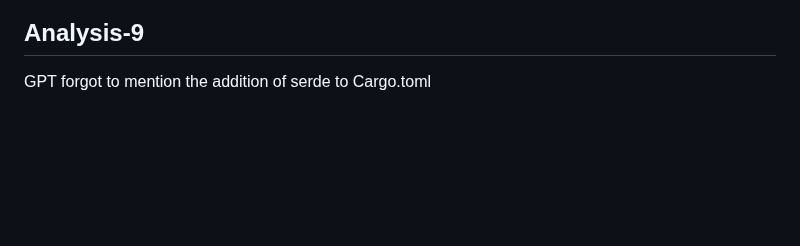
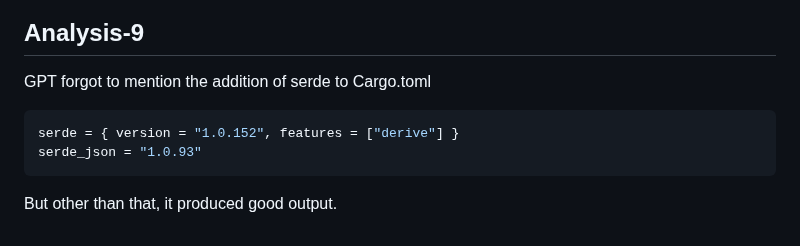
Before and after one commit to dezGusty/rs-weight-tracker, a Markdown page: docs/session-1.md, the part around the change. Drawn GitHub-style; blank space fills up the shorter version.

Commit message:
note on change

````diff
--- a/docs/session-1.md
+++ b/docs/session-1.md
@@ -912,3 +912,10 @@ Make sure to replace [filename.json] with the actual name of the JSON file you w
 ## Analysis-9
 
 GPT forgot to mention the addition of serde to Cargo.toml
+
+```toml
+serde = { version = "1.0.152", features = ["derive"] }
+serde_json = "1.0.93"
+```
+
+But other than that, it produced good output.
````
